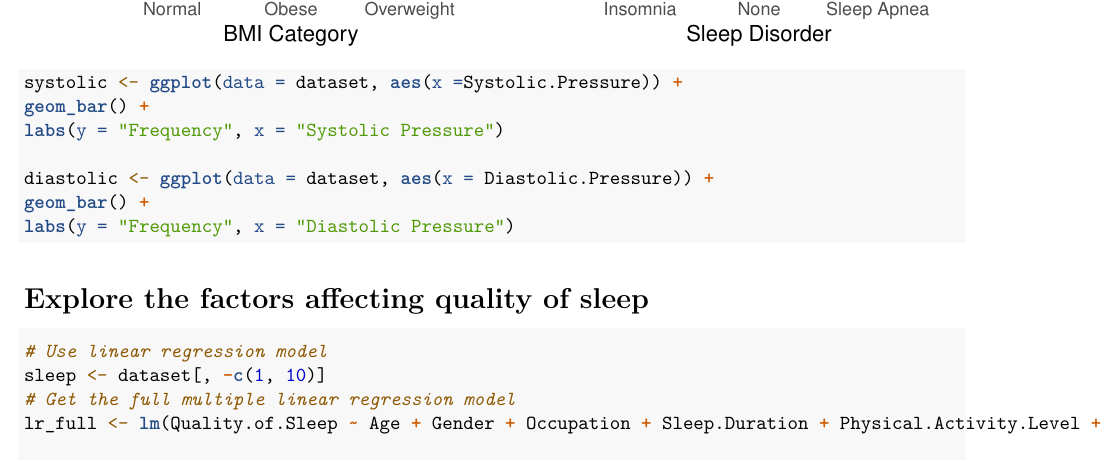
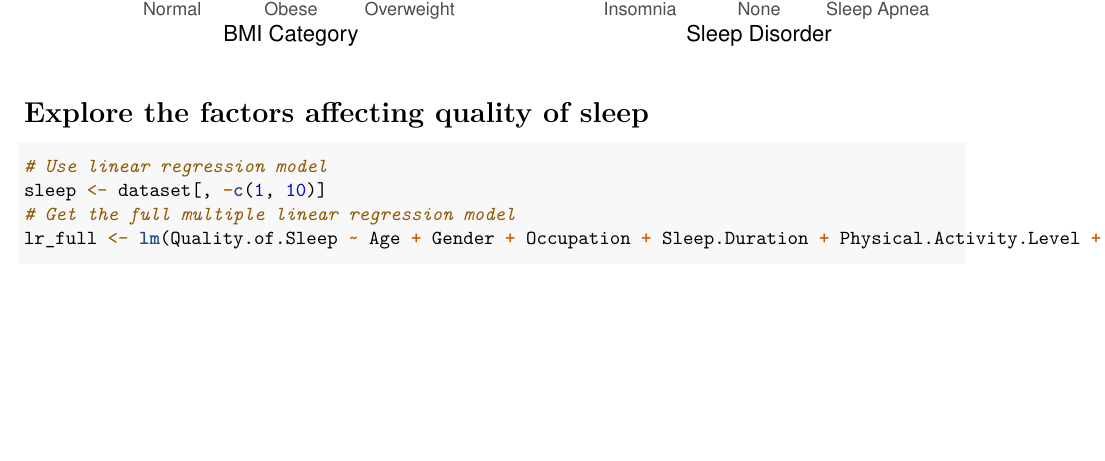
Before and after one commit to lisalu1208/STAT463, an R Markdown document (STAT463_Project/STAT463_Project.Rmd): part of page 4 of 19, cut so that both start at the same text, the shorter picture padded with empty space. Rendered offline with R 4.5, knitr and Pandoc, then LaTeX, with nearby package versions.

Commit message:
Update STAT463_Project.Rmd

````diff
--- a/STAT463_Project/STAT463_Project.Rmd
+++ b/STAT463_Project/STAT463_Project.Rmd
@@ -90,15 +82,3 @@ grid.arrange(gender,occupation, bmi, sleep_disorder, ncol = 2, nrow = 2)
-systolic <- ggplot(data = dataset, aes(x =Systolic.Pressure)) +
-geom_bar() +
-labs(y = "Frequency", x = "Systolic Pressure")
-
-diastolic <- ggplot(data = dataset, aes(x = Diastolic.Pressure)) +
-geom_bar() +
-labs(y = "Frequency", x = "Diastolic Pressure")
-
-
-```
-
-
 # Explore the factors affecting quality of sleep
 ```{r}
 # Use linear regression model
````
Also changed, not shown: STAT463_Project/STAT463_Project.Rmd (8 more changed lines).
